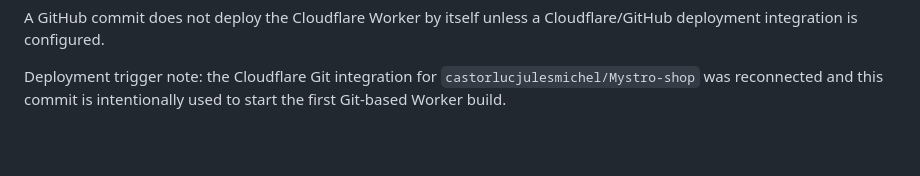
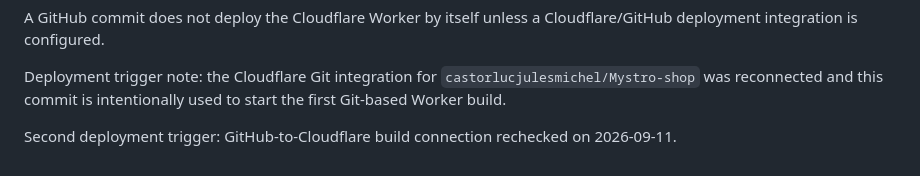
Before and after one commit to castorlucjulesmichel/Mystro-shop, a Markdown page: CLOUDFLARE-SETUP.md, the part around the change. Rendered like a GitHub page; blank space fills up the shorter version.

Commit message:
Trigger Cloudflare Git deployment

```diff
--- a/CLOUDFLARE-SETUP.md
+++ b/CLOUDFLARE-SETUP.md
@@ -57,3 +57,5 @@ The buyer and seller interfaces do not display the platform's internal percentag
 A GitHub commit does not deploy the Cloudflare Worker by itself unless a Cloudflare/GitHub deployment integration is configured.
 
 Deployment trigger note: the Cloudflare Git integration for `castorlucjulesmichel/Mystro-shop` was reconnected and this commit is intentionally used to start the first Git-based Worker build.
+
+Second deployment trigger: GitHub-to-Cloudflare build connection rechecked on 2026-09-11.
```
